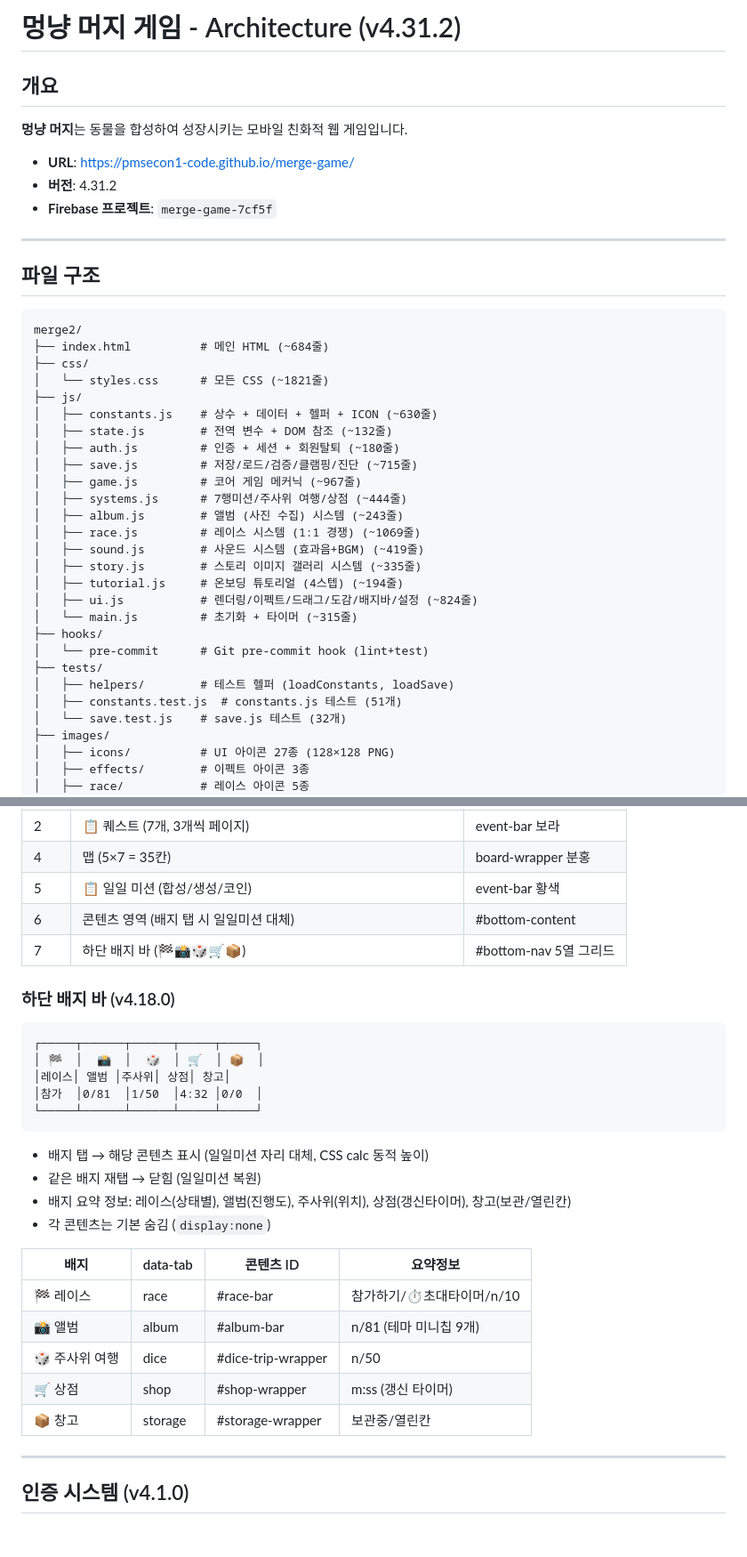
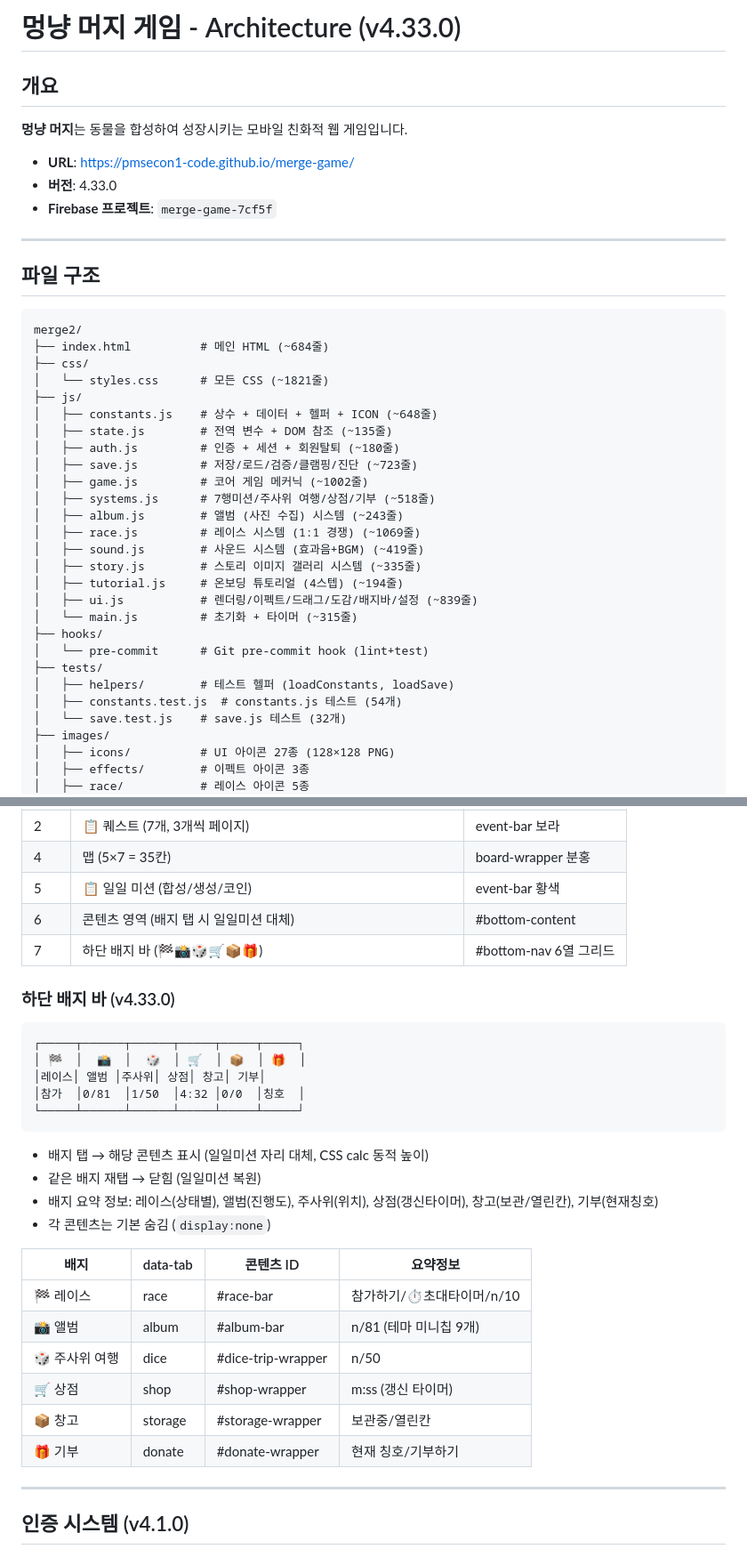
Before and after one commit to pmsecon1-code/merge-game, a Markdown page: handoff.md, 2 parts joined by grey strips. Shown at 89% size. Drawn GitHub-style.

````diff
--- a/handoff.md
+++ b/handoff.md
@@ -1,11 +1,11 @@
-# 멍냥 머지 게임 - Architecture (v4.31.2)
+# 멍냥 머지 게임 - Architecture (v4.33.0)
 
 ## 개요
 
 **멍냥 머지**는 동물을 합성하여 성장시키는 모바일 친화적 웹 게임입니다.
 
 - **URL**: https://pmsecon1-code.github.io/merge-game/
-- **버전**: 4.31.2
+- **버전**: 4.33.0
 - **Firebase 프로젝트**: `merge-game-7cf5f`
 
 ---
@@ -18,24 +18,24 @@ merge2/
 ├── css/
 │   └── styles.css      # 모든 CSS (~1821줄)
 ├── js/
-│   ├── constants.js    # 상수 + 데이터 + 헬퍼 + ICON (~630줄)
-│   ├── state.js        # 전역 변수 + DOM 참조 (~132줄)
+│   ├── constants.js    # 상수 + 데이터 + 헬퍼 + ICON (~648줄)
+│   ├── state.js        # 전역 변수 + DOM 참조 (~135줄)
 │   ├── auth.js         # 인증 + 세션 + 회원탈퇴 (~180줄)
-│   ├── save.js         # 저장/로드/검증/클램핑/진단 (~715줄)
-│   ├── game.js         # 코어 게임 메커닉 (~967줄)
-│   ├── systems.js      # 7행미션/주사위 여행/상점 (~444줄)
+│   ├── save.js         # 저장/로드/검증/클램핑/진단 (~723줄)
+│   ├── game.js         # 코어 게임 메커닉 (~1002줄)
+│   ├── systems.js      # 7행미션/주사위 여행/상점/기부 (~518줄)
 │   ├── album.js        # 앨범 (사진 수집) 시스템 (~243줄)
 │   ├── race.js         # 레이스 시스템 (1:1 경쟁) (~1069줄)
 │   ├── sound.js        # 사운드 시스템 (효과음+BGM) (~419줄)
 │   ├── story.js        # 스토리 이미지 갤러리 시스템 (~335줄)
 │   ├── tutorial.js     # 온보딩 튜토리얼 (4스텝) (~194줄)
-│   ├── ui.js           # 렌더링/이펙트/드래그/도감/배지바/설정 (~824줄)
+│   ├── ui.js           # 렌더링/이펙트/드래그/도감/배지바/설정 (~839줄)
 │   └── main.js         # 초기화 + 타이머 (~315줄)
 ├── hooks/
 │   └── pre-commit      # Git pre-commit hook (lint+test)
 ├── tests/
 │   ├── helpers/        # 테스트 헬퍼 (loadConstants, loadSave)
-│   ├── constants.test.js  # constants.js 테스트 (51개)
+│   ├── constants.test.js  # constants.js 테스트 (54개)
 │   └── save.test.js    # save.js 테스트 (32개)
 ├── images/
 │   ├── icons/          # UI 아이콘 27종 (128×128 PNG)
@@ -77,19 +77,19 @@ merge2/
 | 4 | 맵 (5×7 = 35칸) | board-wrapper 분홍 |
 | 5 | 📋 일일 미션 (합성/생성/코인) | event-bar 황색 |
 | 6 | 콘텐츠 영역 (배지 탭 시 일일미션 대체) | #bottom-content |
-| 7 | 하단 배지 바 (🏁📸🎲🛒📦) | #bottom-nav 5열 그리드 |
-
-### 하단 배지 바 (v4.18.0)
-```
-┌─────┬──────┬──────┬─────┬─────┐
-│ 🏁  │  📸  │  🎲  │ 🛒  │ 📦  │
-│레이스│ 앨범 │주사위│ 상점│ 창고│
-│참가  │0/81  │1/50  │4:32 │0/0  │
-└─────┴──────┴──────┴─────┴─────┘
+| 7 | 하단 배지 바 (🏁📸🎲🛒📦🎁) | #bottom-nav 6열 그리드 |
+
+### 하단 배지 바 (v4.33.0)
+```
+┌─────┬──────┬──────┬─────┬─────┬─────┐
+│ 🏁  │  📸  │  🎲  │ 🛒  │ 📦  │ 🎁  │
+│레이스│ 앨범 │주사위│ 상점│ 창고│ 기부│
+│참가  │0/81  │1/50  │4:32 │0/0  │칭호  │
+└─────┴──────┴──────┴─────┴─────┴─────┘
 ```
 - 배지 탭 → 해당 콘텐츠 표시 (일일미션 자리 대체, CSS calc 동적 높이)
 - 같은 배지 재탭 → 닫힘 (일일미션 복원)
-- 배지 요약 정보: 레이스(상태별), 앨범(진행도), 주사위(위치), 상점(갱신타이머), 창고(보관/열린칸)
+- 배지 요약 정보: 레이스(상태별), 앨범(진행도), 주사위(위치), 상점(갱신타이머), 창고(보관/열린칸), 기부(현재칭호)
 - 각 콘텐츠는 기본 숨김 (`display:none`)
 
 | 배지 | data-tab | 콘텐츠 ID | 요약정보 |
@@ -99,6 +99,7 @@ merge2/
 | 🎲 주사위 여행 | dice | #dice-trip-wrapper | n/50 |
 | 🛒 상점 | shop | #shop-wrapper | m:ss (갱신 타이머) |
 | 📦 창고 | storage | #storage-wrapper | 보관중/열린칸 |
+| 🎁 기부 | donate | #donate-wrapper | 현재 칭호/기부하기 |
 
 ---
 
````
Also changed, not shown: other parts of handoff.md (+41 -7 lines).
